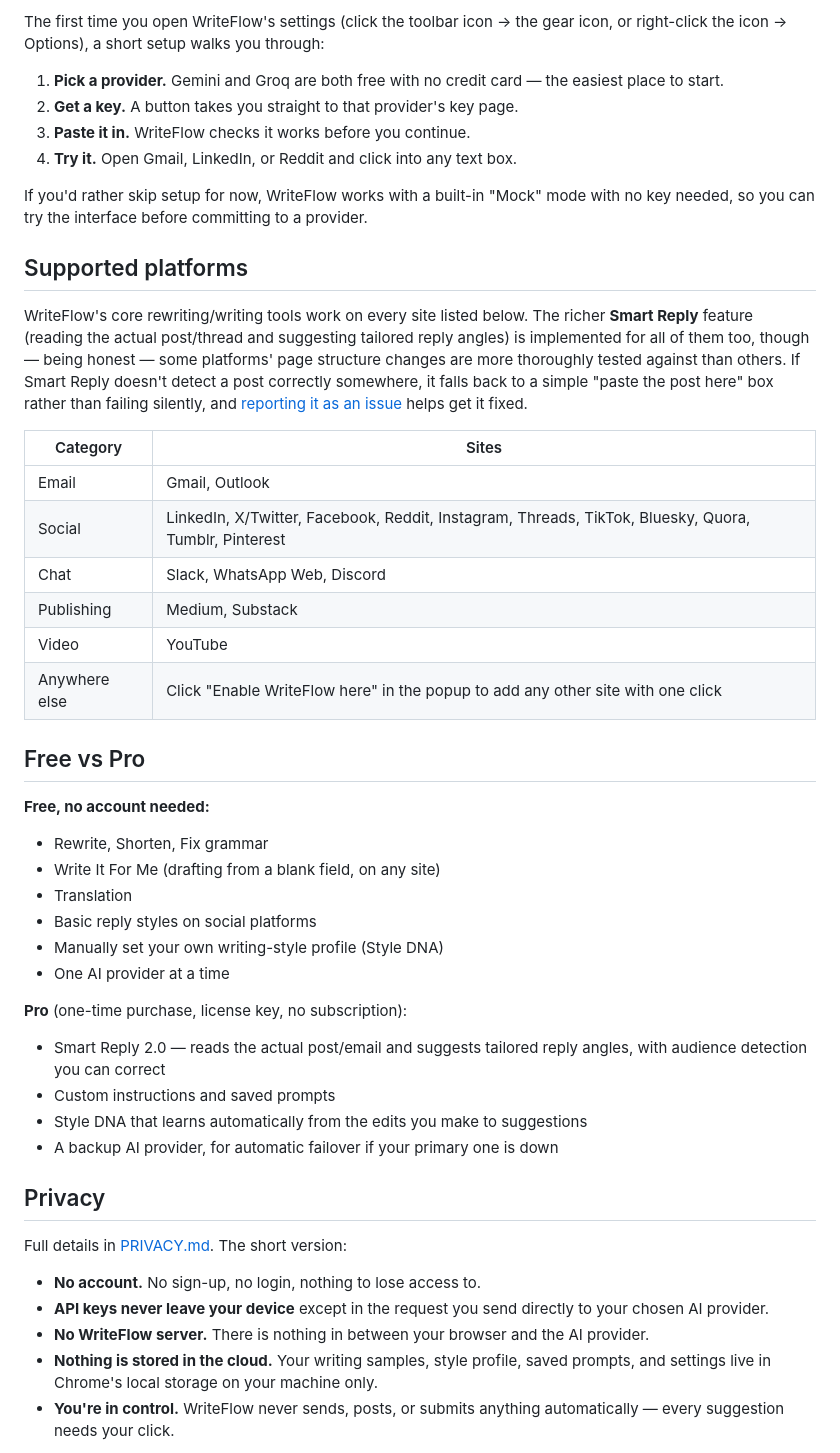
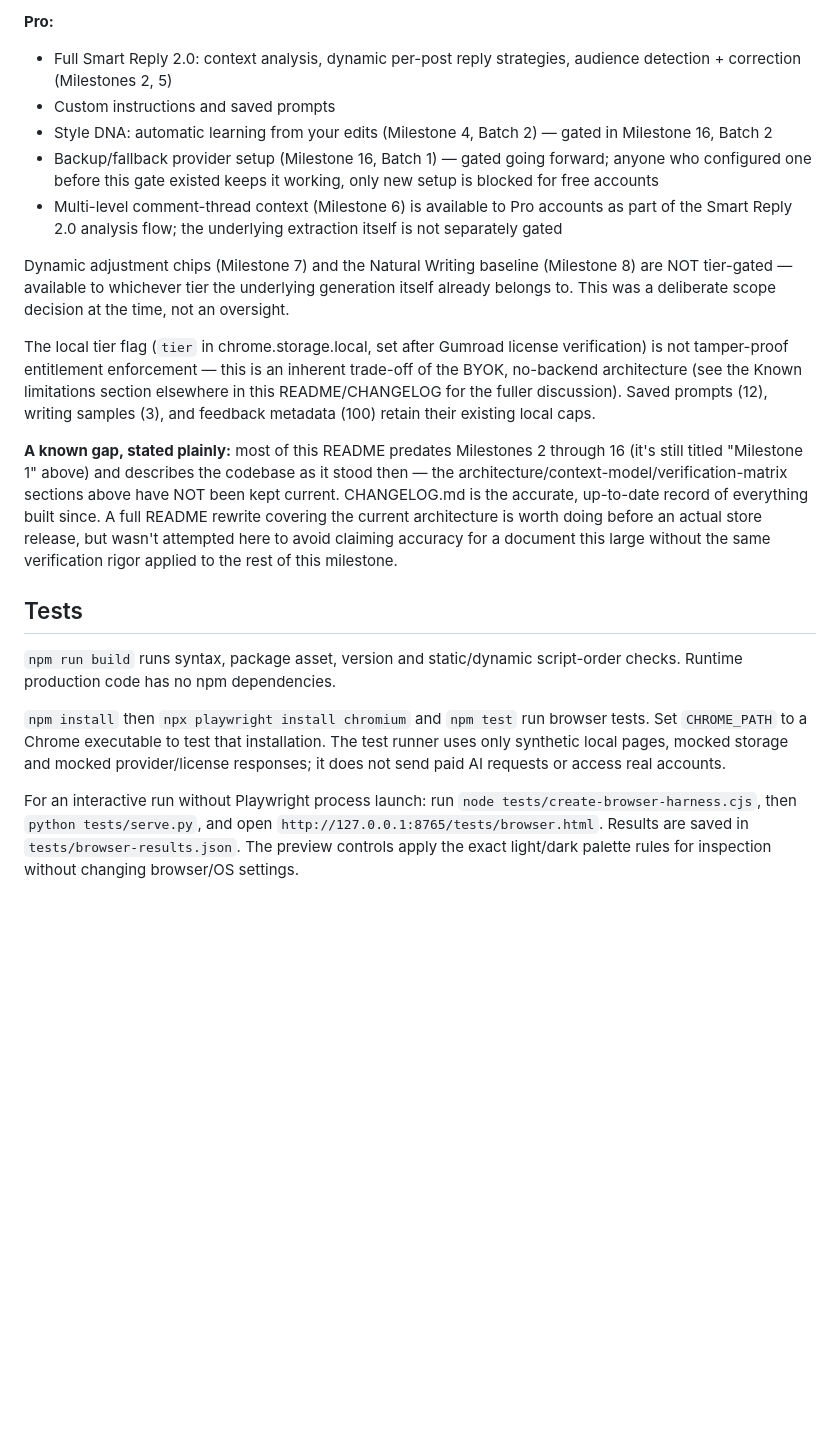
Before and after one commit to Anishupreti/WriteFlow-AI, a Markdown page: README.md, the part around one of its changes. Drawn GitHub-style; blank space fills up the shorter version.

```diff
--- a/README.md
+++ b/README.md
@@ -52,49 +84,22 @@ You'll need to repeat steps 1–5 for future updates, since this isn't on the au
 
-The first time you open WriteFlow's settings (click the toolbar icon → the gear icon, or right-click the icon → Options), a short setup walks you through:
+**Pro:**
+- Full Smart Reply 2.0: context analysis, dynamic per-post reply strategies, audience detection + correction (Milestones 2, 5)
+- Custom instructions and saved prompts
+- Style DNA: automatic learning from your edits (Milestone 4, Batch 2) — gated in Milestone 16, Batch 2
+- Backup/fallback provider setup (Milestone 16, Batch 1) — gated going forward; anyone who configured one before this gate existed keeps it working, only new setup is blocked for free accounts
+- Multi-level comment-thread context (Milestone 6) is available to Pro accounts as part of the Smart Reply 2.0 analysis flow; the underlying extraction itself is not separately gated
 
-1. **Pick a provider.** Gemini and Groq are both free with no credit card — the easiest place to start.
-2. **Get a key.** A button takes you straight to that provider's key page.
-3. **Paste it in.** WriteFlow checks it works before you continue.
-4. **Try it.** Open Gmail, LinkedIn, or Reddit and click into any text box.
+Dynamic adjustment chips (Milestone 7) and the Natural Writing baseline (Milestone 8) are NOT tier-gated — available to whichever tier the underlying generation itself already belongs to. This was a deliberate scope decision at the time, not an oversight.
 
-If you'd rather skip setup for now, WriteFlow works with a built-in "Mock" mode with no key needed, so you can try the interface before committing to a provider.
+The local tier flag (`tier` in chrome.storage.local, set after Gumroad license verification) is not tamper-proof entitlement enforcement — this is an inherent trade-off of the BYOK, no-backend architecture (see the Known limitations section elsewhere in this README/CHANGELOG for the fuller discussion). Saved prompts (12), writing samples (3), and feedback metadata (100) retain their existing local caps.
 
-## Supported platforms
+**A known gap, stated plainly:** most of this README predates Milestones 2 through 16 (it's still titled "Milestone 1" above) and describes the codebase as it stood then — the architecture/context-model/verification-matrix sections above have NOT been kept current. CHANGELOG.md is the accurate, up-to-date record of everything built since. A full README rewrite covering the current architecture is worth doing before an actual store release, but wasn't attempted here to avoid claiming accuracy for a document this large without the same verification rigor applied to the rest of this milestone.
 
-WriteFlow's core rewriting/writing tools work on every site listed below. The richer **Smart Reply** feature (reading the actual post/thread and suggesting tailored reply angles) is implemented for all of them too, though — being honest — some platforms' page structure changes are more thoroughly tested against than others. If Smart Reply doesn't detect a post correctly somewhere, it falls back to a simple "paste the post here" box rather than failing silently, and [reporting it as an issue](../../issues) helps get it fixed.
+## Tests
 
-| Category | Sites |
-|---|---|
-| Email | Gmail, Outlook |
-| Social | LinkedIn, X/Twitter, Facebook, Reddit, Instagram, Threads, TikTok, Bluesky, Quora, Tumblr, Pinterest |
-| Chat | Slack, WhatsApp Web, Discord |
-| Publishing | Medium, Substack |
-| Video | YouTube |
-| Anywhere else | Click "Enable WriteFlow here" in the popup to add any other site with one click |
+`npm run build` runs syntax, package asset, version and static/dynamic script-order checks. Runtime production code has no npm dependencies.
 
-## Free vs Pro
+`npm install` then `npx playwright install chromium` and `npm test` run browser tests. Set `CHROME_PATH` to a Chrome executable to test that installation. The test runner uses only synthetic local pages, mocked storage and mocked provider/license responses; it does not send paid AI requests or access real accounts.
 
-**Free, no account needed:**
-- Rewrite, Shorten, Fix grammar
-- Write It For Me (drafting from a blank field, on any site)
-- Translation
-- Basic reply styles on social platforms
-- Manually set your own writing-style profile (Style DNA)
-- One AI provider at a time
+For an interactive run without Playwright process launch: run `node tests/create-browser-harness.cjs`, then `python tests/serve.py`, and open `http://127.0.0.1:8765/tests/browser.html`. Results are saved in `tests/browser-results.json`. The preview controls apply the exact light/dark palette rules for inspection without changing browser/OS settings.
 
-**Pro** (one-time purchase, license key, no subscription):
-- Smart Reply 2.0 — reads the actual post/email and suggests tailored reply angles, with audience detection you can correct
-- Custom instructions and saved prompts
-- Style DNA that learns automatically from the edits you make to suggestions
-- A backup AI provider, for automatic failover if your primary one is down
-
-## Privacy
-
-Full details in [PRIVACY.md](PRIVACY.md). The short version:
-
-- **No account.** No sign-up, no login, nothing to lose access to.
-- **API keys never leave your device** except in the request you send directly to your chosen AI provider.
-- **No WriteFlow server.** There is nothing in between your browser and the AI provider.
-- **Nothing is stored in the cloud.** Your writing samples, style profile, saved prompts, and settings live in Chrome's local storage on your machine only.
-- **You're in control.** WriteFlow never sends, posts, or submits anything automatically — every suggestion needs your click.
-
```
Also changed, not shown: other parts of README.md (+65 -57 lines), MILESTONE-1-REPORT.md (added, +151 -0 lines), MILESTONE-2-REPORT.md (added, +66 -0 lines).
